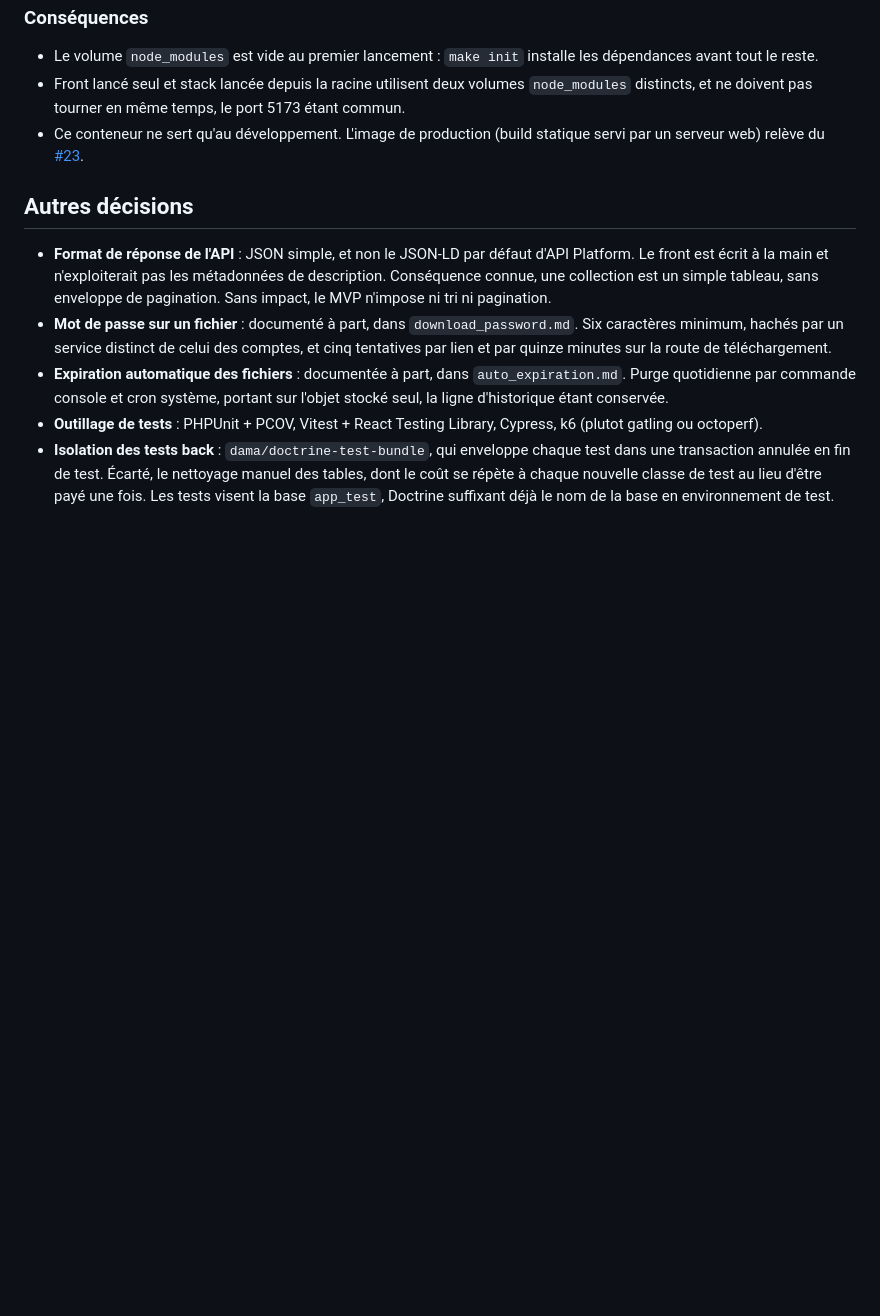
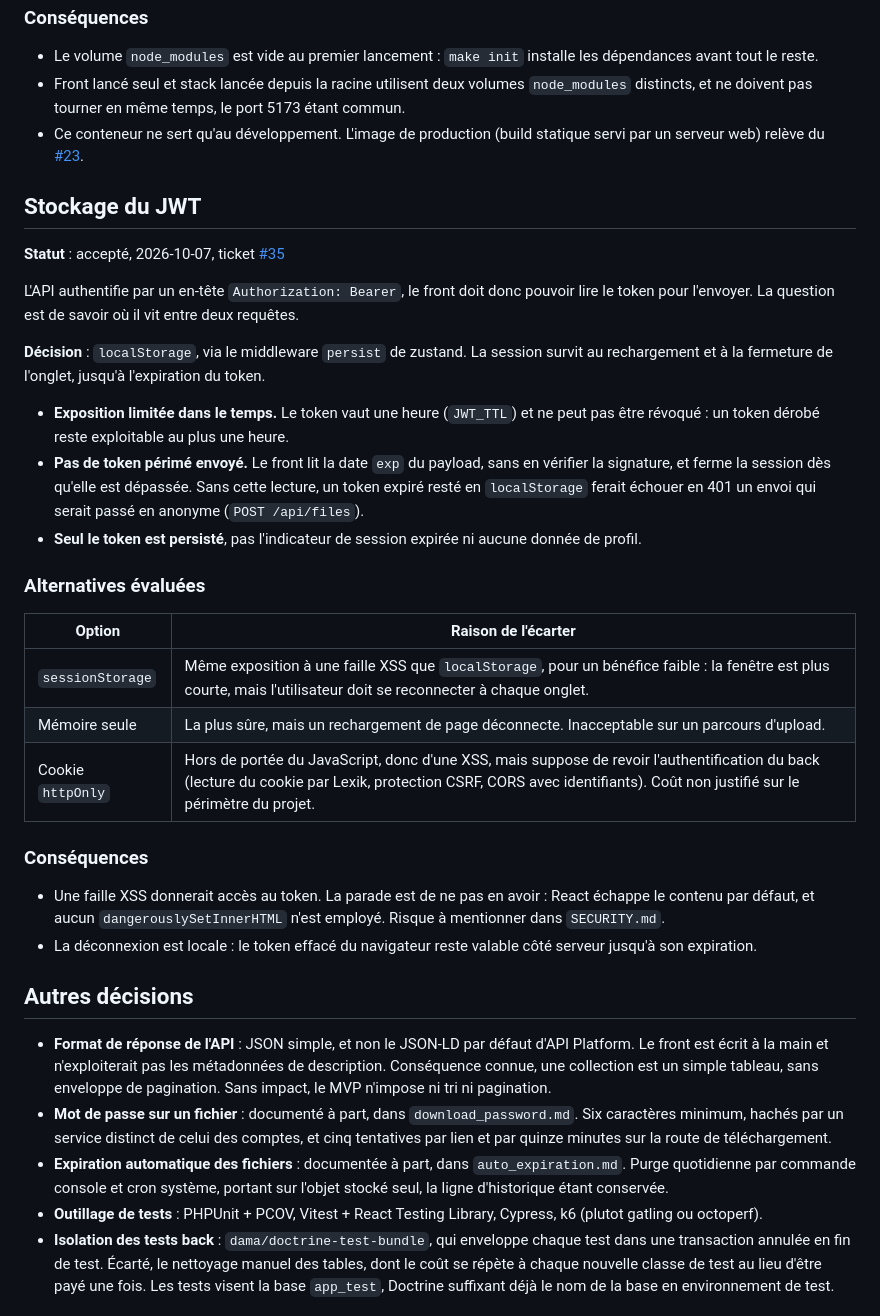
Before and after one commit to quentin-mace/OC_AL_P4_DataShare, a Markdown page: docs/architectureDecisions/tech_stack.md, the part around the change. Drawn GitHub-style; blank space fills up the shorter version.

Commit message:
docs: document the authentication flow and the JWT storage decision (#35)
Co-Authored-By: Claude Opus 5.5 <noreply@anthropic.com>

```diff
--- a/docs/architectureDecisions/tech_stack.md
+++ b/docs/architectureDecisions/tech_stack.md
@@ -203,6 +203,31 @@ ESLint reste la référence de l'écosystème, avec le catalogue de plugins le p
 - Front lancé seul et stack lancée depuis la racine utilisent deux volumes `node_modules` distincts, et ne doivent pas tourner en même temps, le port 5173 étant commun.
 - Ce conteneur ne sert qu'au développement. L'image de production (build statique servi par un serveur web) relève du [#23](https://github.com/quentin-mace/OC_AL_P4_DataShare/issues/23).
 
+## Stockage du JWT
+
+**Statut** : accepté, 2026-10-07, ticket [#35](https://github.com/quentin-mace/OC_AL_P4_DataShare/issues/35)
+
+L'API authentifie par un en-tête `Authorization: Bearer`, le front doit donc pouvoir lire le token pour l'envoyer. La question est de savoir où il vit entre deux requêtes.
+
+**Décision** : `localStorage`, via le middleware `persist` de zustand. La session survit au rechargement et à la fermeture de l'onglet, jusqu'à l'expiration du token.
+
+- **Exposition limitée dans le temps.** Le token vaut une heure (`JWT_TTL`) et ne peut pas être révoqué : un token dérobé reste exploitable au plus une heure.
+- **Pas de token périmé envoyé.** Le front lit la date `exp` du payload, sans en vérifier la signature, et ferme la session dès qu'elle est dépassée. Sans cette lecture, un token expiré resté en `localStorage` ferait échouer en 401 un envoi qui serait passé en anonyme (`POST /api/files`).
+- **Seul le token est persisté**, pas l'indicateur de session expirée ni aucune donnée de profil.
+
+### Alternatives évaluées
+
+| Option | Raison de l'écarter |
+|---|---|
+| `sessionStorage` | Même exposition à une faille XSS que `localStorage`, pour un bénéfice faible : la fenêtre est plus courte, mais l'utilisateur doit se reconnecter à chaque onglet. |
+| Mémoire seule | La plus sûre, mais un rechargement de page déconnecte. Inacceptable sur un parcours d'upload. |
+| Cookie `httpOnly` | Hors de portée du JavaScript, donc d'une XSS, mais suppose de revoir l'authentification du back (lecture du cookie par Lexik, protection CSRF, CORS avec identifiants). Coût non justifié sur le périmètre du projet. |
+
+### Conséquences
+
+- Une faille XSS donnerait accès au token. La parade est de ne pas en avoir : React échappe le contenu par défaut, et aucun `dangerouslySetInnerHTML` n'est employé. Risque à mentionner dans `SECURITY.md`.
+- La déconnexion est locale : le token effacé du navigateur reste valable côté serveur jusqu'à son expiration.
+
 ## Autres décisions
 
 - **Format de réponse de l'API** : JSON simple, et non le JSON-LD par défaut d'API Platform. Le front est écrit à la main et n'exploiterait pas les métadonnées de description. Conséquence connue, une collection est un simple tableau, sans enveloppe de pagination. Sans impact, le MVP n'impose ni tri ni pagination.
```
Also changed, not shown: docs/ui_guide.md (+16 -1 lines).
